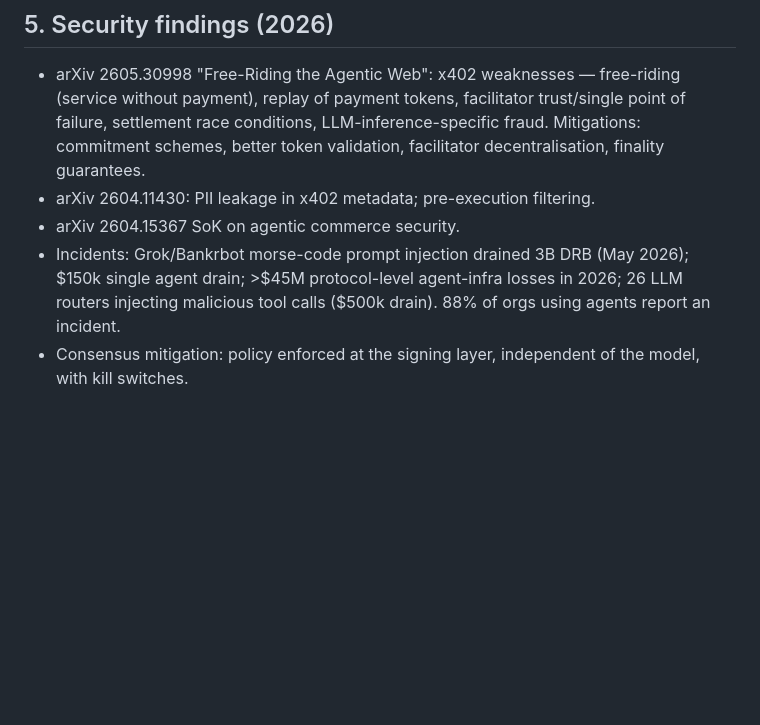
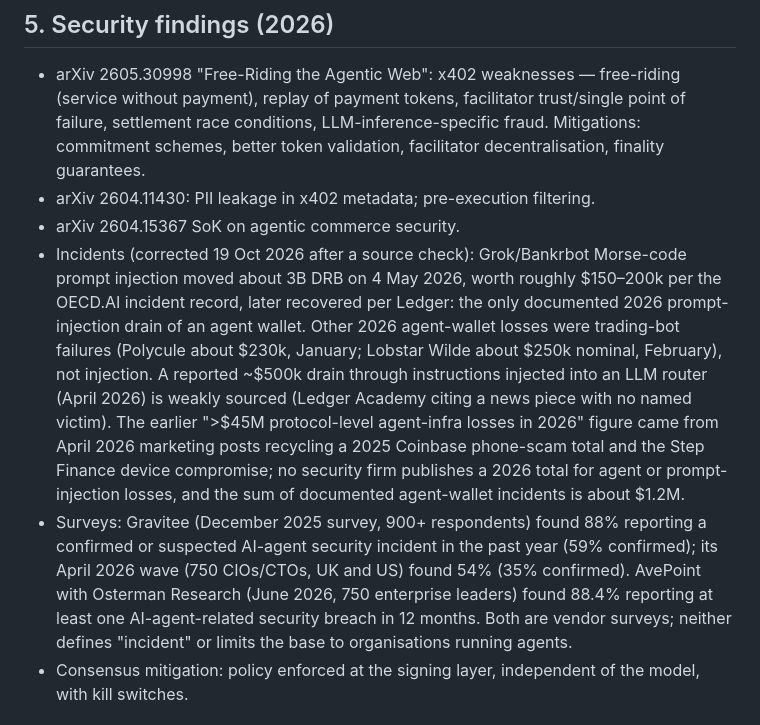
Before and after one commit to atharnouman/MachineNativeEconomy, a Markdown page: context/2026-10-08-agentic-payments-landscape.md, the part around the change. GitHub-like rendering; blank space fills up the shorter version.

```diff
--- a/context/2026-10-08-agentic-payments-landscape.md
+++ b/context/2026-10-08-agentic-payments-landscape.md
@@ -39,7 +39,8 @@ Purpose: ground the "Agentic Payment Gateway" prompt in what actually exists so
 - arXiv 2605.30998 "Free-Riding the Agentic Web": x402 weaknesses — free-riding (service without payment), replay of payment tokens, facilitator trust/single point of failure, settlement race conditions, LLM-inference-specific fraud. Mitigations: commitment schemes, better token validation, facilitator decentralisation, finality guarantees.
 - arXiv 2604.11430: PII leakage in x402 metadata; pre-execution filtering.
 - arXiv 2604.15367 SoK on agentic commerce security.
-- Incidents: Grok/Bankrbot morse-code prompt injection drained 3B DRB (May 2026); $150k single agent drain; >$45M protocol-level agent-infra losses in 2026; 26 LLM routers injecting malicious tool calls ($500k drain). 88% of orgs using agents report an incident.
+- Incidents (corrected 19 Oct 2026 after a source check): Grok/Bankrbot Morse-code prompt injection moved about 3B DRB on 4 May 2026, worth roughly $150–200k per the OECD.AI incident record, later recovered per Ledger: the only documented 2026 prompt-injection drain of an agent wallet. Other 2026 agent-wallet losses were trading-bot failures (Polycule about $230k, January; Lobstar Wilde about $250k nominal, February), not injection. A reported ~$500k drain through instructions injected into an LLM router (April 2026) is weakly sourced (Ledger Academy citing a news piece with no named victim). The earlier ">$45M protocol-level agent-infra losses in 2026" figure came from April 2026 marketing posts recycling a 2025 Coinbase phone-scam total and the Step Finance device compromise; no security firm publishes a 2026 total for agent or prompt-injection losses, and the sum of documented agent-wallet incidents is about $1.2M.
+- Surveys: Gravitee (December 2025 survey, 900+ respondents) found 88% reporting a confirmed or suspected AI-agent security incident in the past year (59% confirmed); its April 2026 wave (750 CIOs/CTOs, UK and US) found 54% (35% confirmed). AvePoint with Osterman Research (June 2026, 750 enterprise leaders) found 88.4% reporting at least one AI-agent-related security breach in 12 months. Both are vendor surveys; neither defines "incident" or limits the base to organisations running agents.
 - Consensus mitigation: policy enforced at the signing layer, independent of the model, with kill switches.
 
 ## 6. Policy / settlement research
```
Also changed, not shown: README.md (+2 -2 lines).
